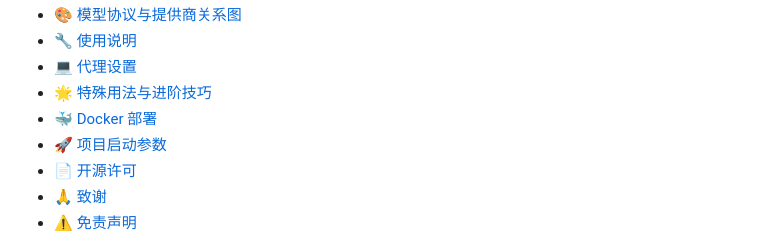
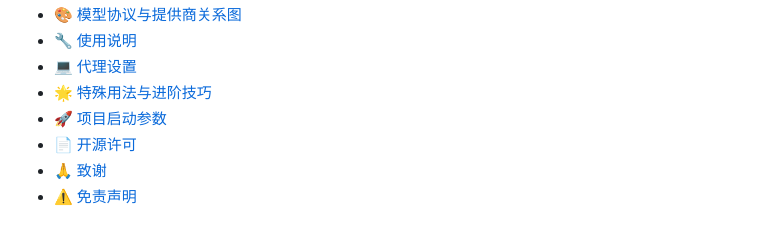
Before and after one commit to justlovemaki/AIClient-2-API, a Markdown page: README.md, the part around one of its changes. GitHub-like rendering.

```diff
--- a/README.md
+++ b/README.md
@@ -54,7 +55,6 @@
 - [🔧 使用说明](#-使用说明)
 - [💻 代理设置](#-代理设置)
 - [🌟 特殊用法与进阶技巧](#-特殊用法与进阶技巧)
-- [🐳 Docker 部署](#-docker-部署)
 - [🚀 项目启动参数](#-项目启动参数)
 - [📄 开源许可](#-开源许可)
 - [🙏 致谢](#-致谢)
```
Also changed, not shown: other parts of README.md (+1 -0 lines), README-EN.md (+1 -1 lines).
